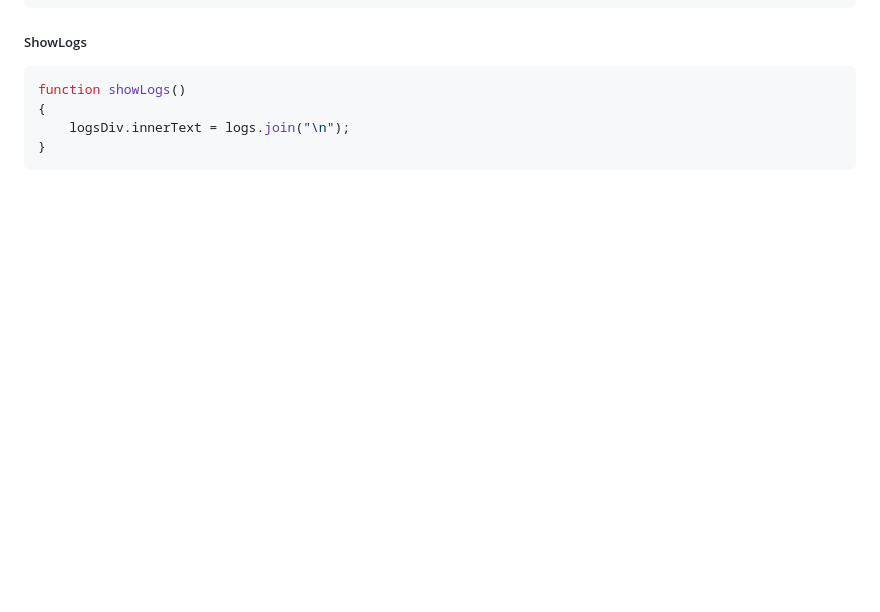
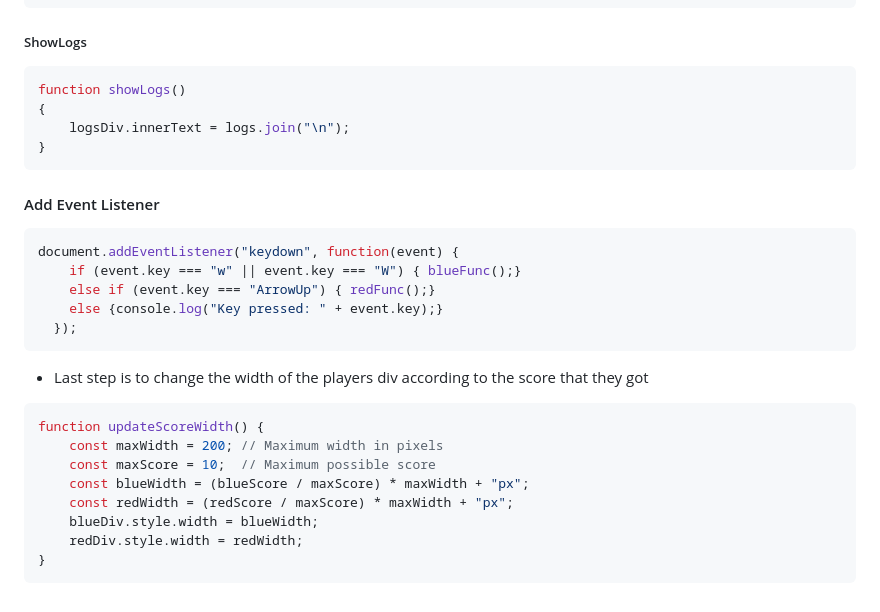
Before and after one commit to LooperShowcase/adv2Project, a Markdown page: steps.md, the part around the change. Rendered like a GitHub page; blank space fills up the shorter version.

````diff
--- a/steps.md
+++ b/steps.md
@@ -134,3 +134,24 @@ function showLogs()
     logsDiv.innerText = logs.join("\n");
 }
 ```
+
+#### Add Event Listener
+```js
+document.addEventListener("keydown", function(event) {
+    if (event.key === "w" || event.key === "W") { blueFunc();}
+    else if (event.key === "ArrowUp") { redFunc();}
+    else {console.log("Key pressed: " + event.key);}
+  });
+```
+
+- Last step is to change the width of the players div according to the score that they got
+```js
+function updateScoreWidth() {
+    const maxWidth = 200; // Maximum width in pixels
+    const maxScore = 10;  // Maximum possible score
+    const blueWidth = (blueScore / maxScore) * maxWidth + "px";
+    const redWidth = (redScore / maxScore) * maxWidth + "px";
+    blueDiv.style.width = blueWidth;
+    redDiv.style.width = redWidth;
+}
+```
````
